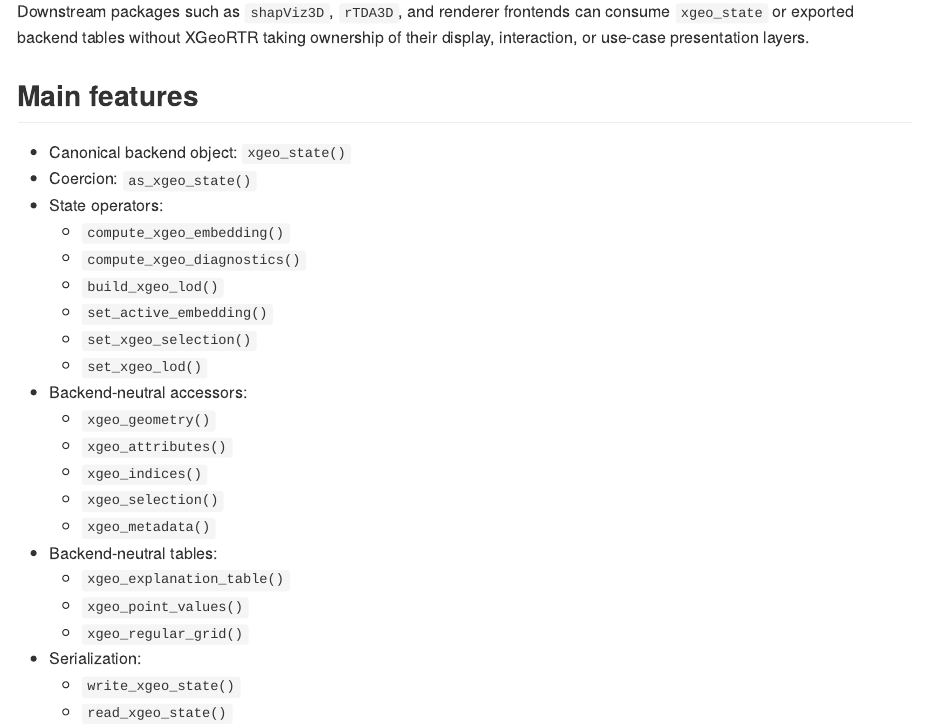
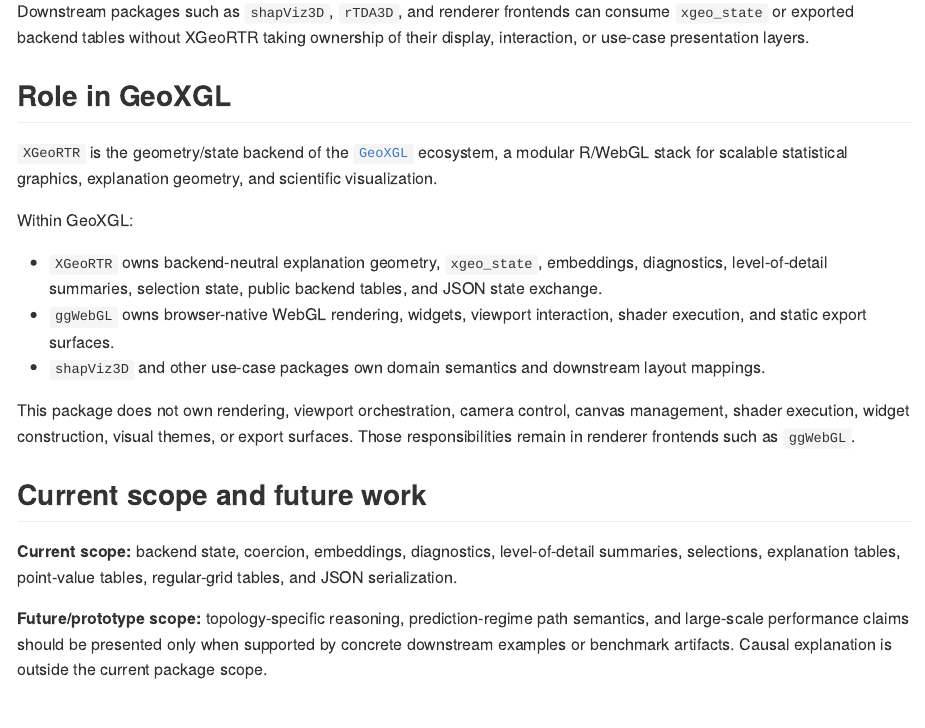
Before and after one commit to fbertran/XGeoRTR, an R Markdown document (README.Rmd): the page in a window 1100 px wide, from 280 px down. Rendered offline with R 4.5, knitr and Pandoc, with nearby package versions.

Commit message:
Align XGeoRTR README.Rmd with GeoXGL

```diff
--- a/README.Rmd
+++ b/README.Rmd
@@ -16,6 +16,38 @@ exchange.
 Downstream packages such as `shapViz3D`, `rTDA3D`, and renderer frontends can
 consume `xgeo_state` or exported backend tables without XGeoRTR taking ownership
 of their display, interaction, or use-case presentation layers.
+
+## Role in GeoXGL
+
+`XGeoRTR` is the geometry/state backend of the [`GeoXGL`](https://github.com/fbertran/GeoXGL)
+ecosystem, a modular R/WebGL stack for scalable statistical graphics,
+explanation geometry, and scientific visualization.
+
+Within GeoXGL:
+
+- `XGeoRTR` owns backend-neutral explanation geometry, `xgeo_state`, embeddings,
+  diagnostics, level-of-detail summaries, selection state, public backend tables,
+  and JSON state exchange.
+- `ggWebGL` owns browser-native WebGL rendering, widgets, viewport interaction,
+  shader execution, and static export surfaces.
+- `shapViz3D` and other use-case packages own domain semantics and downstream
+  layout mappings.
+
+This package does not own rendering, viewport orchestration, camera control,
+canvas management, shader execution, widget construction, visual themes, or
+export surfaces. Those responsibilities remain in renderer frontends such as
+`ggWebGL`.
+
+## Current scope and future work
+
+**Current scope:** backend state, coercion, embeddings, diagnostics,
+level-of-detail summaries, selections, explanation tables, point-value tables,
+regular-grid tables, and JSON serialization.
+
+**Future/prototype scope:** topology-specific reasoning, prediction-regime path
+semantics, and large-scale performance claims should be presented only when
+supported by concrete downstream examples or benchmark artifacts. Causal
+explanation is outside the current package scope.
 
 ## Main features
 
```
